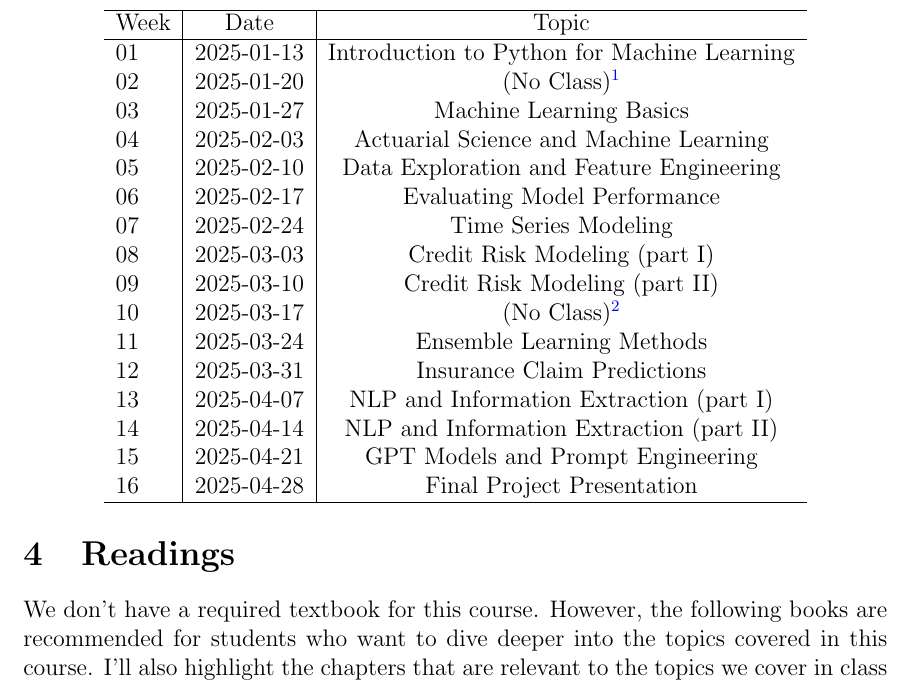
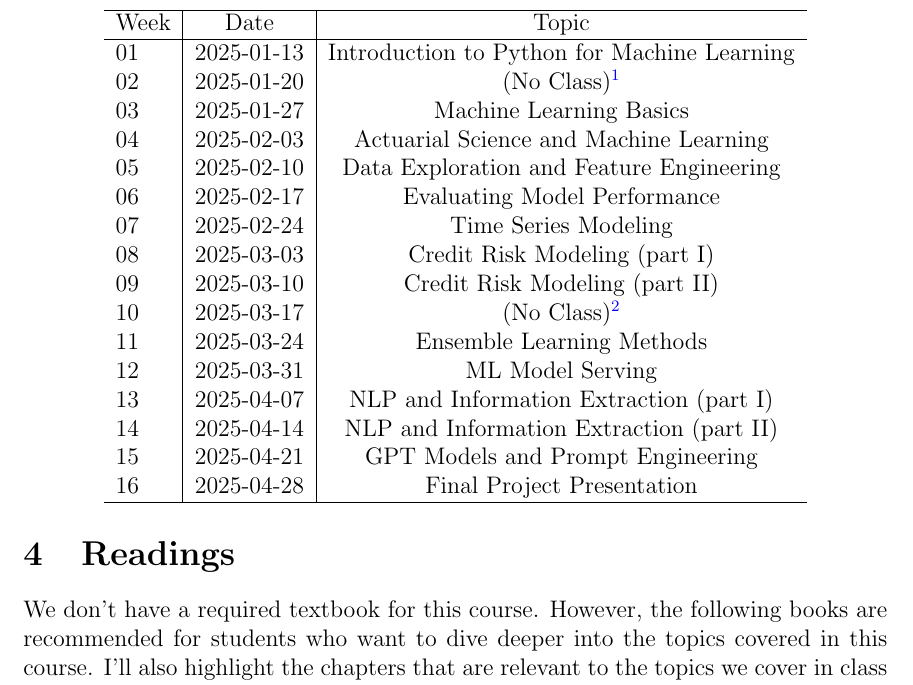
Before and after one commit to xiangshiyin/machine-learning-for-actuarial-science, a LaTeX document (syllabus/rmi8450-2025-spring.tex): part of page 6 of 14, cut so that both start at the same text. Compiled offline with pdfLaTeX.

Commit message:
syllabus update

```diff
--- a/syllabus/rmi8450-2025-spring.tex
+++ b/syllabus/rmi8450-2025-spring.tex
@@ -149,7 +149,7 @@ The course schedule is shown below. However, the topics are subject to change ba
         09 & 2025-03-10 & Credit Risk Modeling (part II)\\
         10 & 2025-03-17 & (No Class)\footnote{Spring Break}\\
         11 & 2025-03-24 & Ensemble Learning Methods\\
-        12 & 2025-03-31 & Insurance Claim Predictions\\
+        12 & 2025-03-31 & ML Model Serving\\
         13 & 2025-04-07 & NLP and Information Extraction (part I)\\
         14 & 2025-04-14 & NLP and Information Extraction (part II)\\
         15 & 2025-04-21 & GPT Models and Prompt Engineering\\
```
Also changed, not shown: syllabus/rmi8450-2025-spring.pdf.
